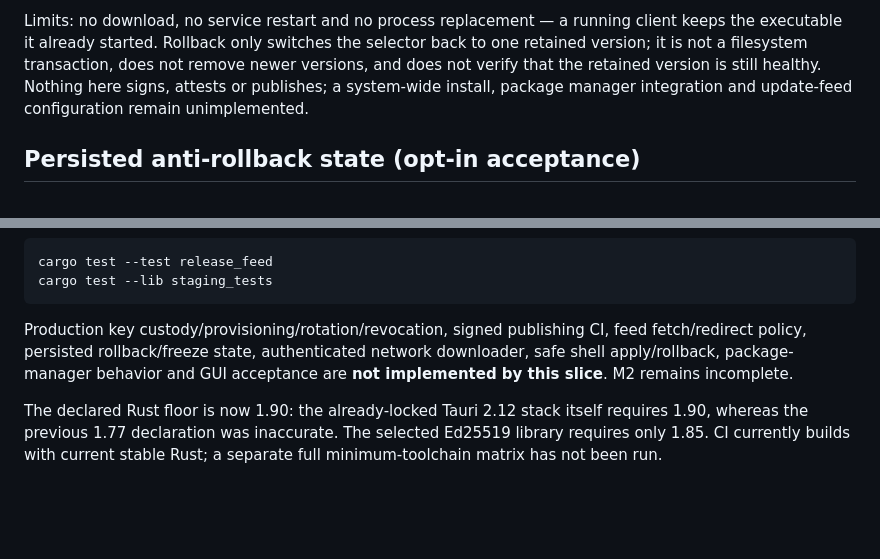
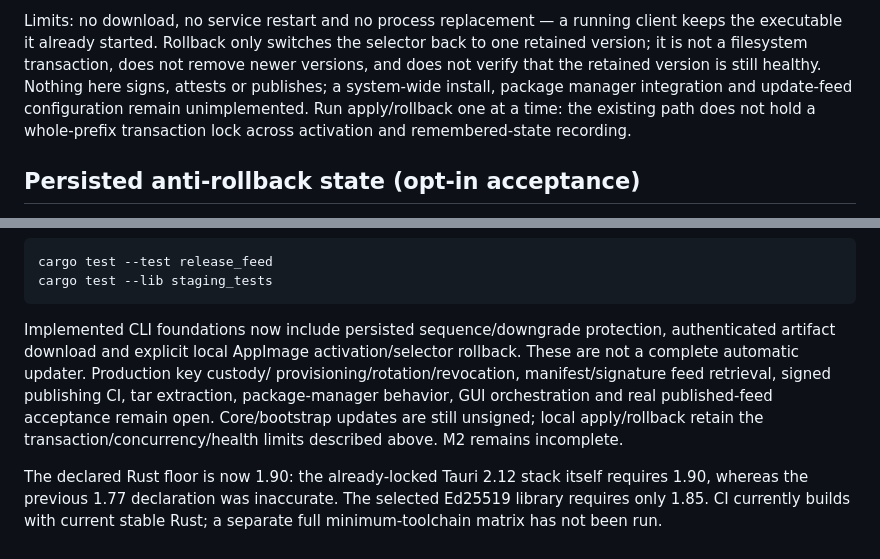
Before and after one commit to ryltsevmikhail/dsh-ocean, a Markdown page: docs/RELEASE_VERIFICATION.md, 2 parts joined by grey strips. Drawn GitHub-style; blank space fills up the shorter version.

Commit message:
docs: reconcile implemented M2 delivery and remaining transaction limits

````diff
--- a/docs/RELEASE_VERIFICATION.md
+++ b/docs/RELEASE_VERIFICATION.md
@@ -71,7 +71,9 @@ client keeps the executable it already started. Rollback only switches the
 selector back to one retained version; it is not a filesystem transaction, does
 not remove newer versions, and does not verify that the retained version is still
 healthy. Nothing here signs, attests or publishes; a system-wide install, package
-manager integration and update-feed configuration remain unimplemented.
+manager integration and update-feed configuration remain unimplemented. Run
+apply/rollback one at a time: the existing path does not hold a whole-prefix
+transaction lock across activation and remembered-state recording.
 
 ## Persisted anti-rollback state (opt-in acceptance)
 
@@ -416,10 +418,14 @@ cargo test --test release_feed
 cargo test --lib staging_tests
 ```
 
-Production key custody/provisioning/rotation/revocation, signed publishing CI,
-feed fetch/redirect policy, persisted rollback/freeze state, authenticated
-network downloader, safe shell apply/rollback, package-manager behavior and GUI acceptance
-are **not implemented by this slice**. M2 remains incomplete.
+Implemented CLI foundations now include persisted sequence/downgrade protection,
+authenticated artifact download and explicit local AppImage activation/selector
+rollback. These are not a complete automatic updater. Production key custody/
+provisioning/rotation/revocation, manifest/signature feed retrieval, signed
+publishing CI, tar extraction, package-manager behavior, GUI orchestration and
+real published-feed acceptance remain open. Core/bootstrap updates are still
+unsigned; local apply/rollback retain the transaction/concurrency/health limits
+described above. M2 remains incomplete.
 
 The declared Rust floor is now 1.90: the already-locked Tauri 2.12 stack itself
 requires 1.90, whereas the previous 1.77 declaration was inaccurate. The selected
````
